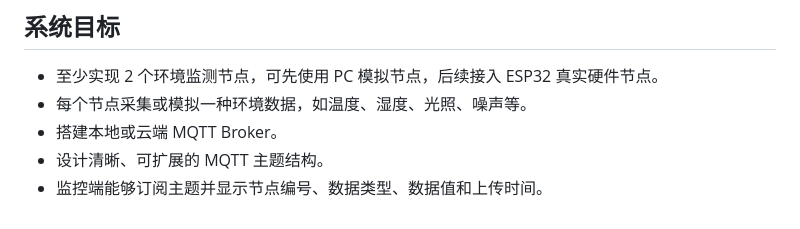
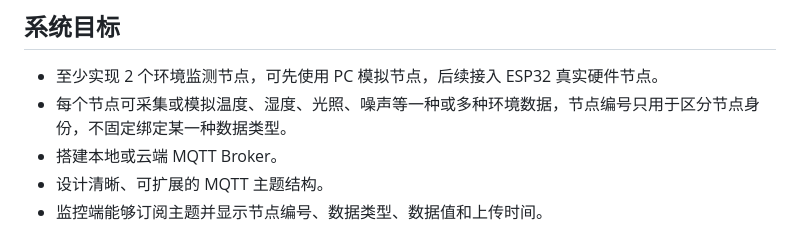
Before and after one commit to xiaohuangji/mqtt_env_monitor, a Markdown page: README.md, the part around the change. Rendered like a GitHub page.

Commit message:
docs: clarify node data type capability

```diff
--- a/README.md
+++ b/README.md
@@ -17,7 +17,7 @@
 ## 系统目标
 
 - 至少实现 2 个环境监测节点，可先使用 PC 模拟节点，后续接入 ESP32 真实硬件节点。
-- 每个节点采集或模拟一种环境数据，如温度、湿度、光照、噪声等。
+- 每个节点可采集或模拟温度、湿度、光照、噪声等一种或多种环境数据，节点编号只用于区分节点身份，不固定绑定某一种数据类型。
 - 搭建本地或云端 MQTT Broker。
 - 设计清晰、可扩展的 MQTT 主题结构。
 - 监控端能够订阅主题并显示节点编号、数据类型、数据值和上传时间。
```
Also changed, not shown: 1 other file.
